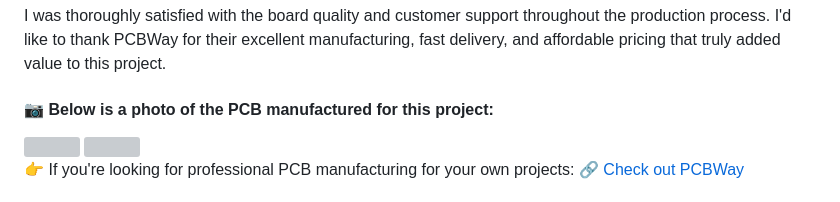
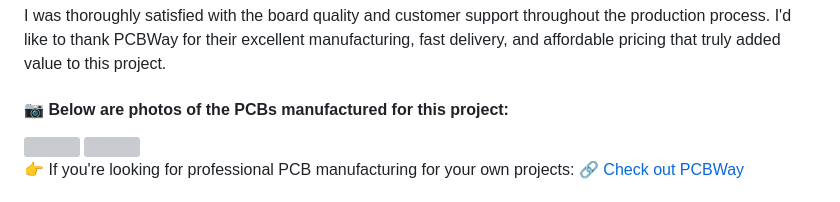
Before and after one commit to muki01/OBD2_K-line_Reader, a Markdown page: README.md, the part around the change. Drawn GitHub-style; grey boxes are pictures that could not be loaded.

```diff
--- a/README.md
+++ b/README.md
@@ -64,7 +64,7 @@ Additionally, I have observed that many test devices use a **1kΩ** value for **
    I'd like to thank PCBWay for their excellent manufacturing, fast delivery, and affordable pricing that truly added value to this project.
 </p>
 
-#### 📷 Below is a photo of the PCB manufactured for this project:
+#### 📷 Below are photos of the PCBs manufactured for this project:
 
 <img width=36% src="https://github.com/user-attachments/assets/3a34b38d-cd39-4f5f-b4dd-d671399bff53" />
 <img width=39% src="https://github.com/user-attachments/assets/1a794aea-b9b8-4cdd-bebb-17b25fe7fd7b" />
```
